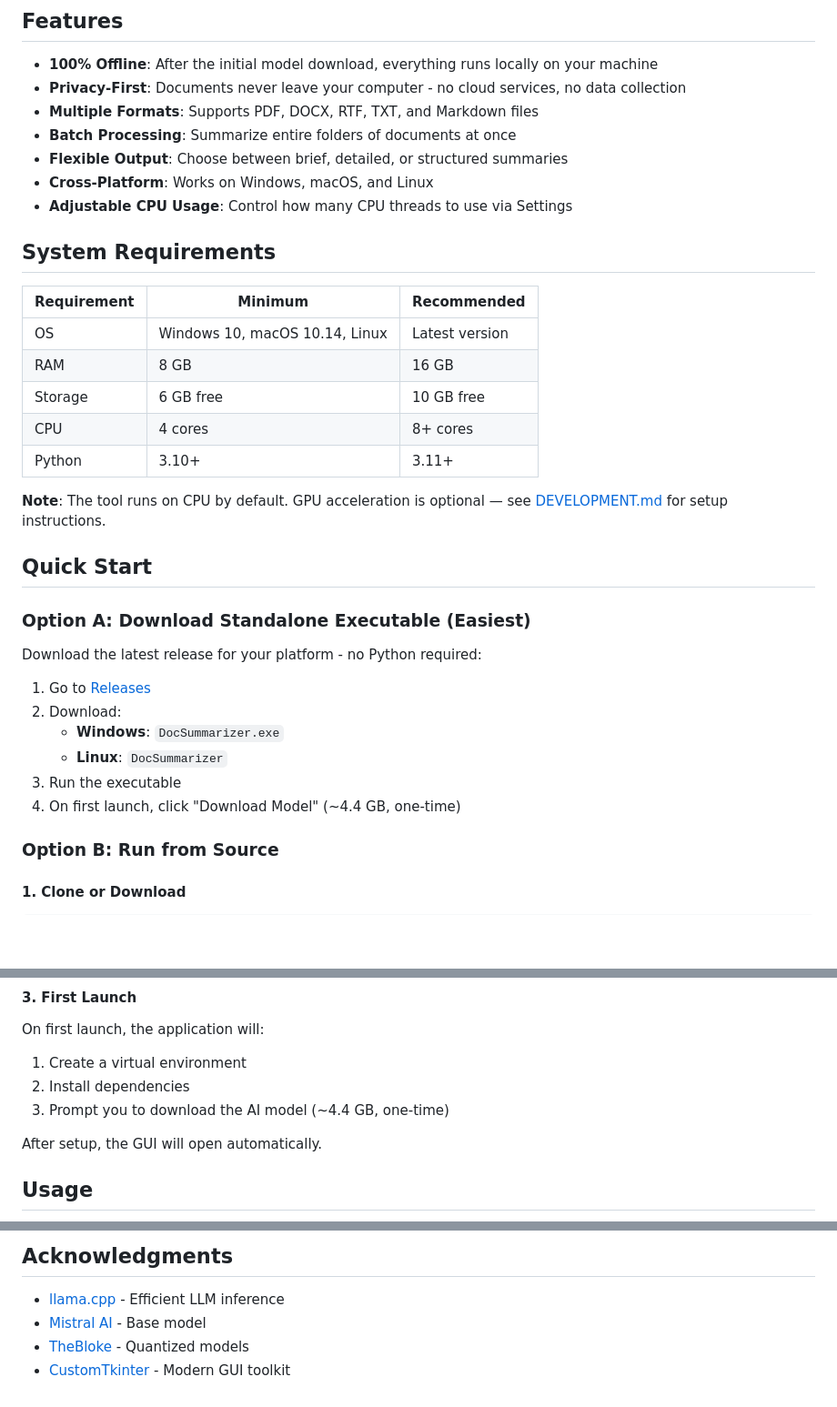
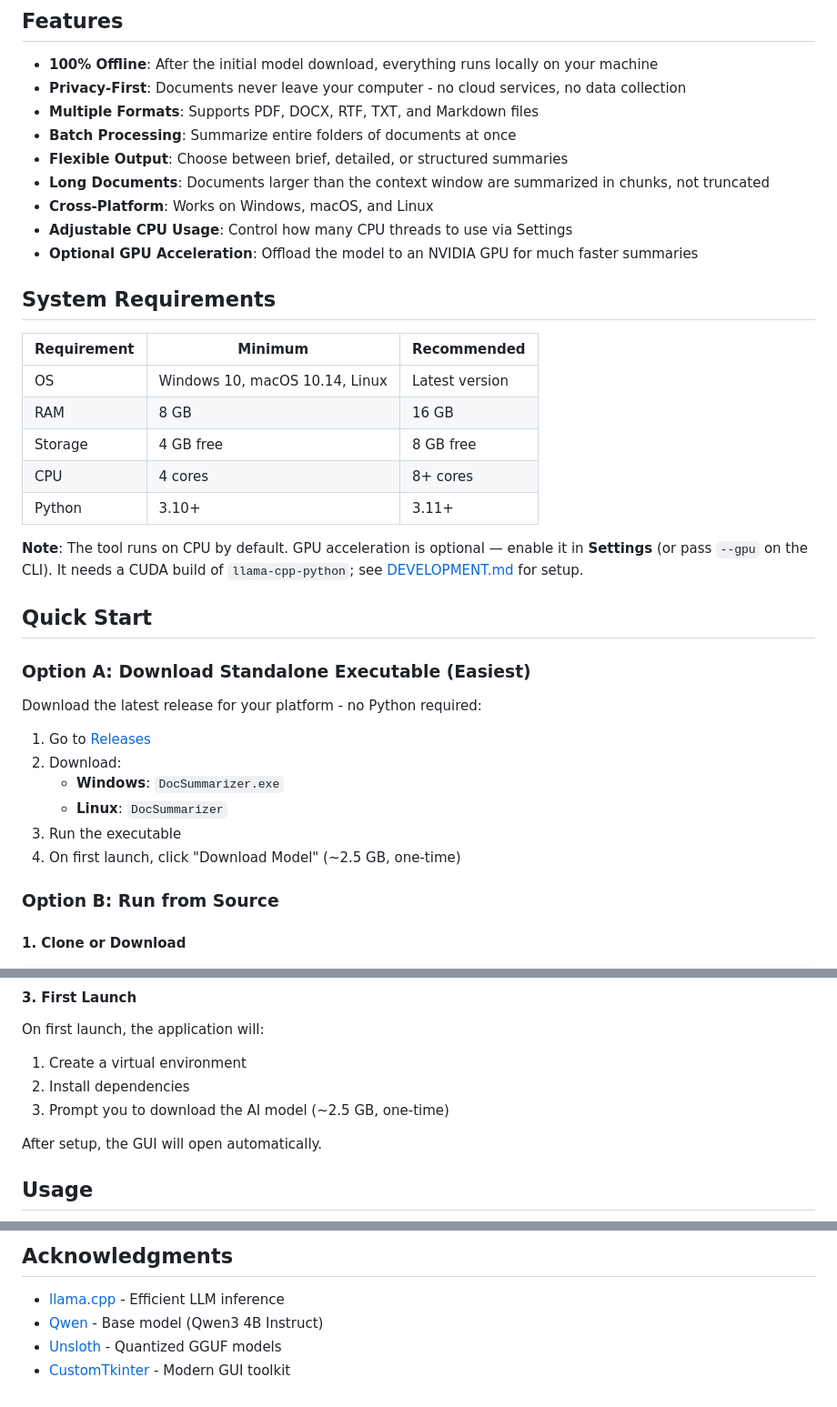
Before and after one commit to Balaji268268/Document-Analyzer, a Markdown page: README.md, 3 parts joined by grey strips. Shown at 91% size. GitHub-like rendering; blank space fills up the shorter version.

```diff
--- a/README.md
+++ b/README.md
@@ -15,8 +15,10 @@ A fully offline document summarization tool powered by a local AI model. Designe
 - **Multiple Formats**: Supports PDF, DOCX, RTF, TXT, and Markdown files
 - **Batch Processing**: Summarize entire folders of documents at once
 - **Flexible Output**: Choose between brief, detailed, or structured summaries
+- **Long Documents**: Documents larger than the context window are summarized in chunks, not truncated
 - **Cross-Platform**: Works on Windows, macOS, and Linux
 - **Adjustable CPU Usage**: Control how many CPU threads to use via Settings
+- **Optional GPU Acceleration**: Offload the model to an NVIDIA GPU for much faster summaries
 
 ## System Requirements
 
@@ -24,11 +26,11 @@ A fully offline document summarization tool powered by a local AI model. Designe
 |-------------|---------|-------------|
 | OS | Windows 10, macOS 10.14, Linux | Latest version |
 | RAM | 8 GB | 16 GB |
-| Storage | 6 GB free | 10 GB free |
+| Storage | 4 GB free | 8 GB free |
 | CPU | 4 cores | 8+ cores |
 | Python | 3.10+ | 3.11+ |
 
-**Note**: The tool runs on CPU by default. GPU acceleration is optional — see [DEVELOPMENT.md](DEVELOPMENT.md) for setup instructions.
+**Note**: The tool runs on CPU by default. GPU acceleration is optional — enable it in **Settings** (or pass `--gpu` on the CLI). It needs a CUDA build of `llama-cpp-python`; see [DEVELOPMENT.md](DEVELOPMENT.md) for setup.
 
 ## Quick Start
 
@@ -41,7 +43,7 @@ Download the latest release for your platform - no Python required:
    - **Windows**: `DocSummarizer.exe`
    - **Linux**: `DocSummarizer`
 3. Run the executable
-4. On first launch, click "Download Model" (~4.4 GB, one-time)
+4. On first launch, click "Download Model" (~2.5 GB, one-time)
 
 ### Option B: Run from Source
 
@@ -70,7 +72,7 @@ chmod +x setup_and_run.sh
 On first launch, the application will:
 1. Create a virtual environment
 2. Install dependencies
-3. Prompt you to download the AI model (~4.4 GB, one-time)
+3. Prompt you to download the AI model (~2.5 GB, one-time)
 
 After setup, the GUI will open automatically.
 
@@ -218,6 +224,6 @@ MIT License - See LICENSE file for details.
 ## Acknowledgments
 
 - [llama.cpp](https://github.com/ggerganov/llama.cpp) - Efficient LLM inference
-- [Mistral AI](https://mistral.ai/) - Base model
-- [TheBloke](https://huggingface.co/TheBloke) - Quantized models
+- [Qwen](https://github.com/QwenLM/Qwen3) - Base model (Qwen3 4B Instruct)
+- [Unsloth](https://huggingface.co/unsloth) - Quantized GGUF models
 - [CustomTkinter](https://github.com/TomSchimansky/CustomTkinter) - Modern GUI toolkit
```
Also changed, not shown: other parts of README.md (+15 -11 lines), DEVELOPMENT.md (+94 -90 lines).
